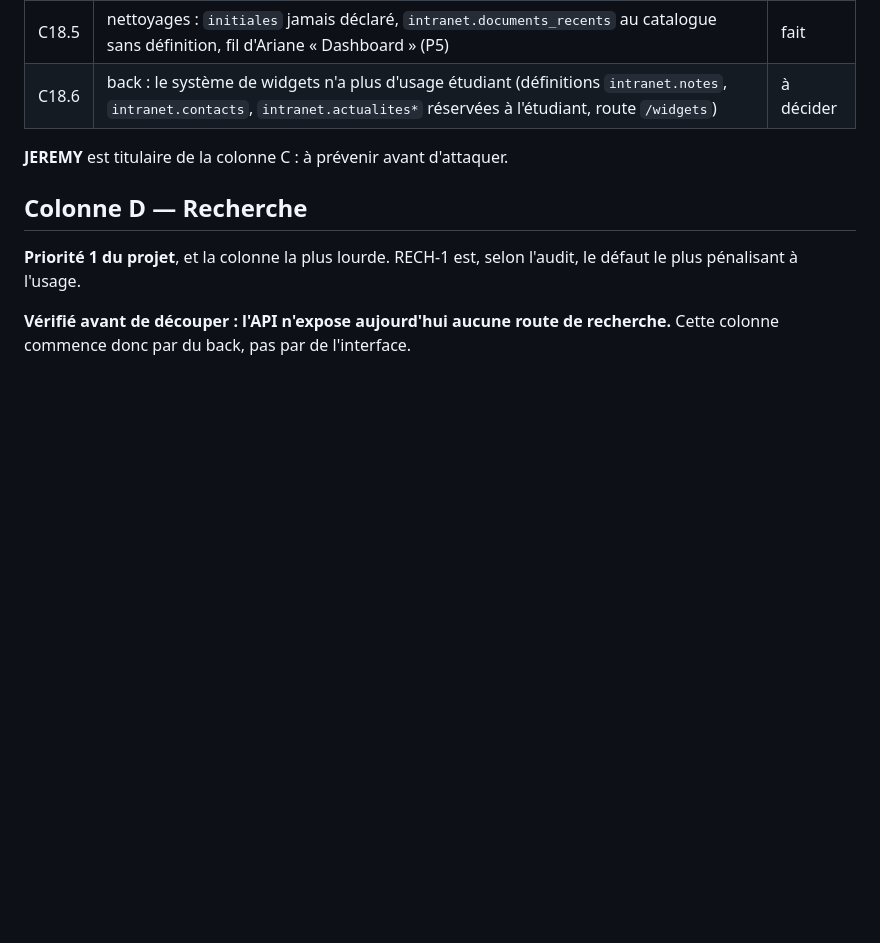
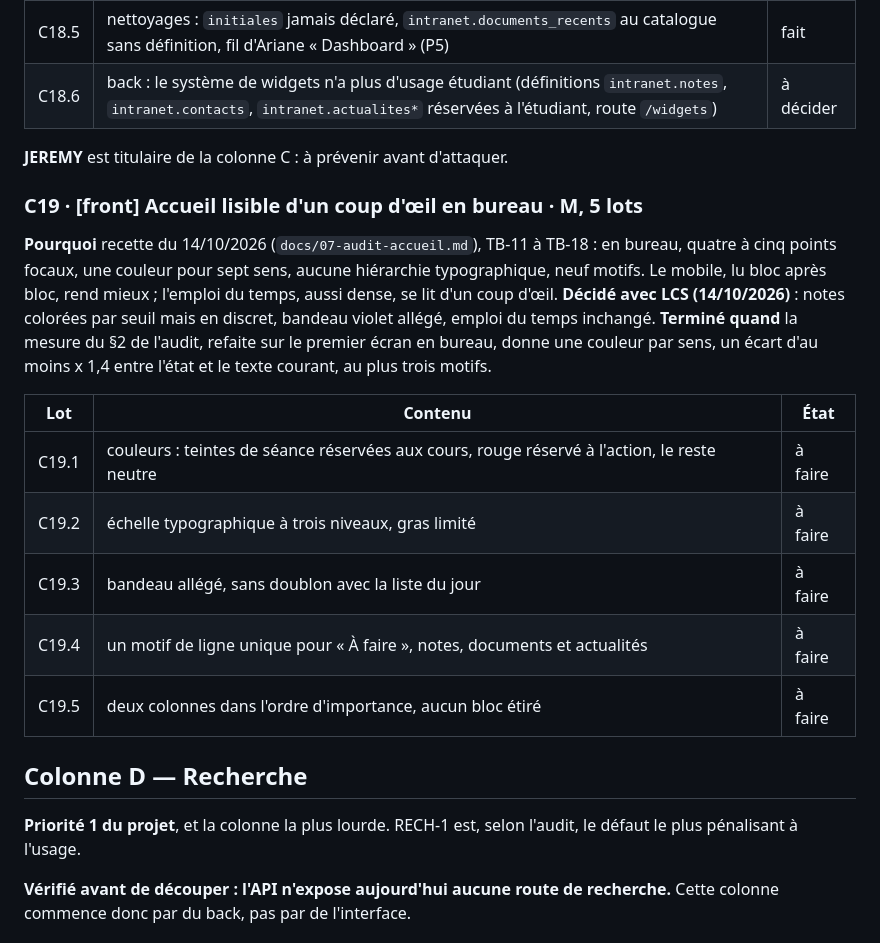
Before and after one commit to Dannebicque/wra505D_agence-2, a Markdown page: docs/03-backlog.md, the part around the change. GitHub-like rendering; blank space fills up the shorter version.

Commit message:
docs(backlog): add C19 from the home page review, record the decisions
Co-Authored-By: Claude Opus 5.5 <noreply@anthropic.com>

```diff
--- a/docs/03-backlog.md
+++ b/docs/03-backlog.md
@@ -930,6 +930,23 @@ mobile, en clair et en sombre, chaque texte à 4,5:1 au moins. Cypress et Vitest
 
 **JEREMY** est titulaire de la colonne C : à prévenir avant d'attaquer.
 
+### C19 · [front] Accueil lisible d'un coup d'œil en bureau · M, 5 lots
+**Pourquoi** recette du 14/10/2026 (`docs/07-audit-accueil.md`), TB-11 à TB-18 : en bureau, quatre
+à cinq points focaux, une couleur pour sept sens, aucune hiérarchie typographique, neuf motifs.
+Le mobile, lu bloc après bloc, rend mieux ; l'emploi du temps, aussi dense, se lit d'un coup d'œil.
+**Décidé avec LCS (14/10/2026)** : notes colorées par seuil mais en discret, bandeau violet allégé,
+emploi du temps inchangé.
+**Terminé quand** la mesure du §2 de l'audit, refaite sur le premier écran en bureau, donne une
+couleur par sens, un écart d'au moins x 1,4 entre l'état et le texte courant, au plus trois motifs.
+
+| Lot | Contenu | État |
+|---|---|---|
+| C19.1 | couleurs : teintes de séance réservées aux cours, rouge réservé à l'action, le reste neutre | à faire |
+| C19.2 | échelle typographique à trois niveaux, gras limité | à faire |
+| C19.3 | bandeau allégé, sans doublon avec la liste du jour | à faire |
+| C19.4 | un motif de ligne unique pour « À faire », notes, documents et actualités | à faire |
+| C19.5 | deux colonnes dans l'ordre d'importance, aucun bloc étiré | à faire |
+
 ## Colonne D — Recherche
 
 **Priorité 1 du projet**, et la colonne la plus lourde. RECH-1 est, selon l'audit, le défaut le
```
Also changed, not shown: docs/07-audit-accueil.md (+9 -6 lines).
